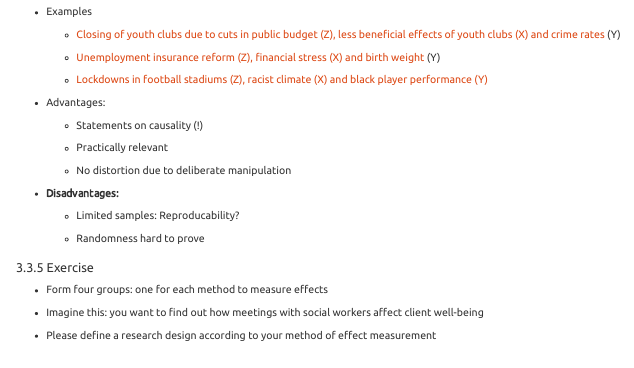
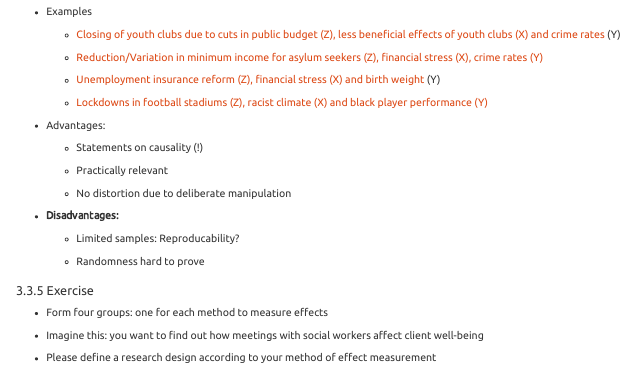
Before and after one commit to deekaa/dataskills, an R Markdown document (Script_DataSkillsHS24.RMD): the page in a window 1100 px wide, from 7970 px down. Rendered offline with R 4.5, knitr and Pandoc, with nearby package versions; menus at the side of the page are left out.

Commit message:
Update Script_DataSkillsHS24.RMD

```diff
--- a/Script_DataSkillsHS24.RMD
+++ b/Script_DataSkillsHS24.RMD
@@ -396,6 +396,8 @@ Improving practice with better knowledge
 -   Examples
 
     -   [Closing of youth clubs due to cuts in public budget (Z), less beneficial effects of youth clubs (X) and crime rates](https://www.dropbox.com/scl/fi/8euuwc937v67blc7w5k7x/Youth_Centres_CVL.pdf?rlkey=98zwrgouwvlk7c3g2eu5dku10&e=2&st=6nxfy7sx&dl=0) (Y)
+
+    -   [Reduction/Variation in minimum income for asylum seekers (Z), financial stress (X), crime rates (Y)](https://papers.ssrn.com/sol3/papers.cfm?abstract_id=4793907)
 
     -   [Unemployment insurance reform (Z), financial stress (X) and birth weight](https://journals.plos.org/plosone/article?id=10.1371/journal.pone.0264544) (Y)
 
```
